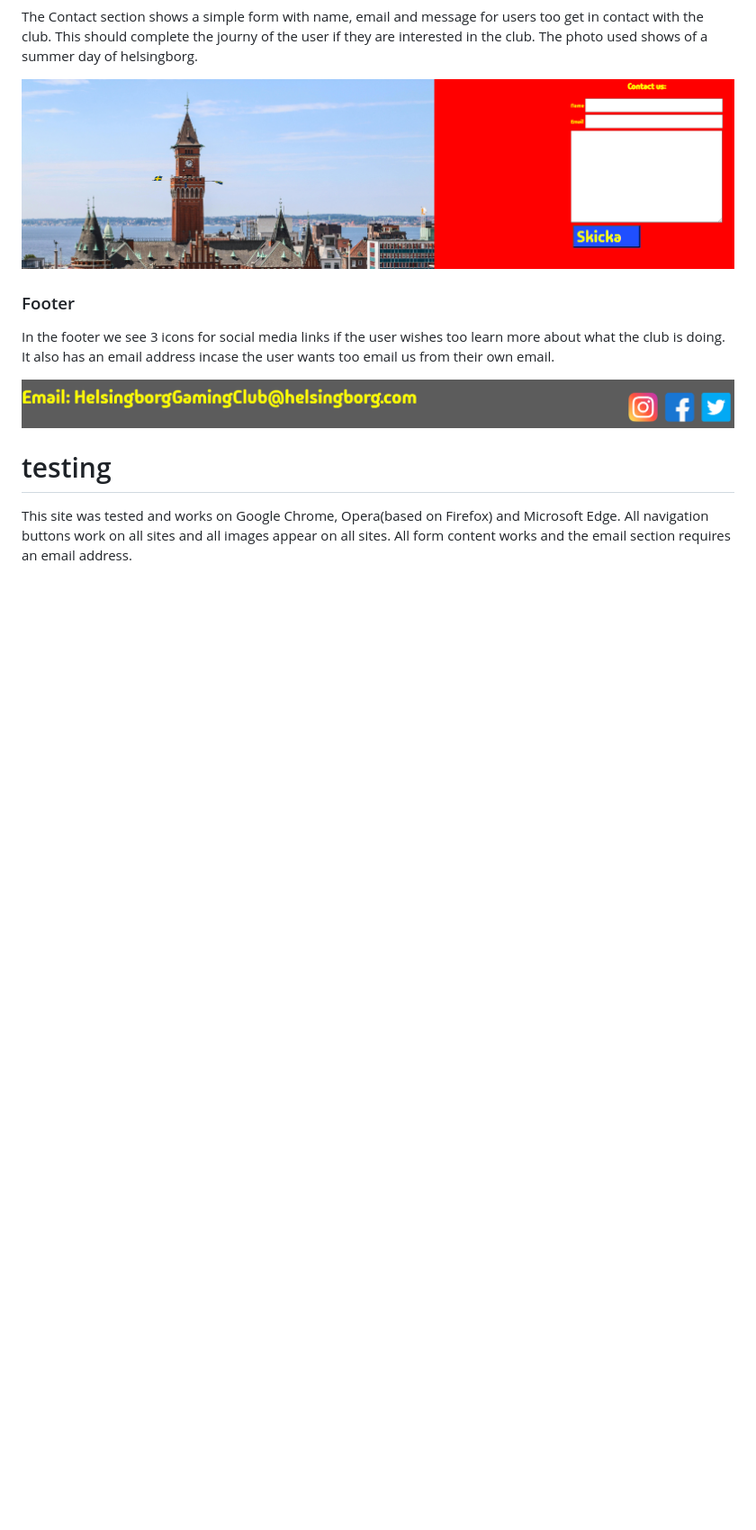
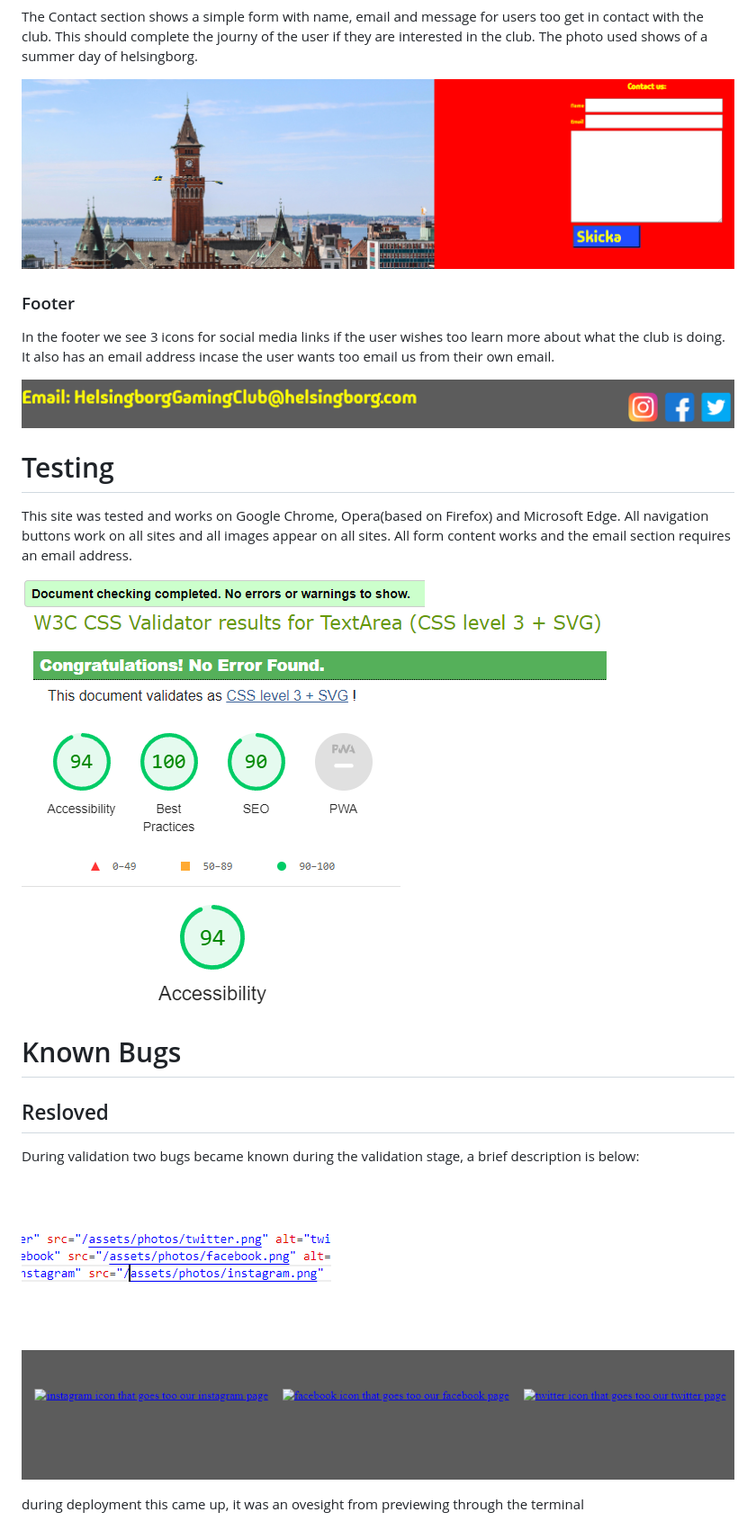
Before and after one commit to Patrickvddd/HelsingborgGamingClub, a Markdown page: README.md, the part around the change printed below. Shown: that part at 90% size. Drawn GitHub-style; pictures changed too: assets/photos/csstest.png (added), assets/photos/lighthousetest.png (added); blank space fills up the shorter version.

Commit message:
readmefinished

```diff
--- a/README.md
+++ b/README.md
@@ -69,8 +69,23 @@ It also has an email address incase the user wants too email us from their own e
 
 ![Alt text](assets/photos/footer.png)
 
-# testing
+# Testing
 
 This site was tested and works on Google Chrome, Opera(based on Firefox) and Microsoft Edge.
 All navigation buttons work on all sites and all images appear on all sites.
 All form content works and the email section requires an email address.
+
+![Alt text](assets/photos/htmltest.png)  ![Alt text](assets/photos/csstest.png)
+
+![Alt text](assets/photos/lighthousetest.png)
+
+# Known Bugs
+
+## Resloved
+
+During validation two bugs became known during the validation stage, a brief description is below:
+
+![Alt text](assets/photos/htmlbug.png) ![Alt text](assets/photos/iconbug.png)
+
+during deployment this came up, it was an ovesight from previewing through the terminal
+
```
Also changed, not shown: other parts of README.md (+31 -0 lines), assets/photos/bugright.png (added), assets/photos/iconfixed.png (added), image.png (added).
